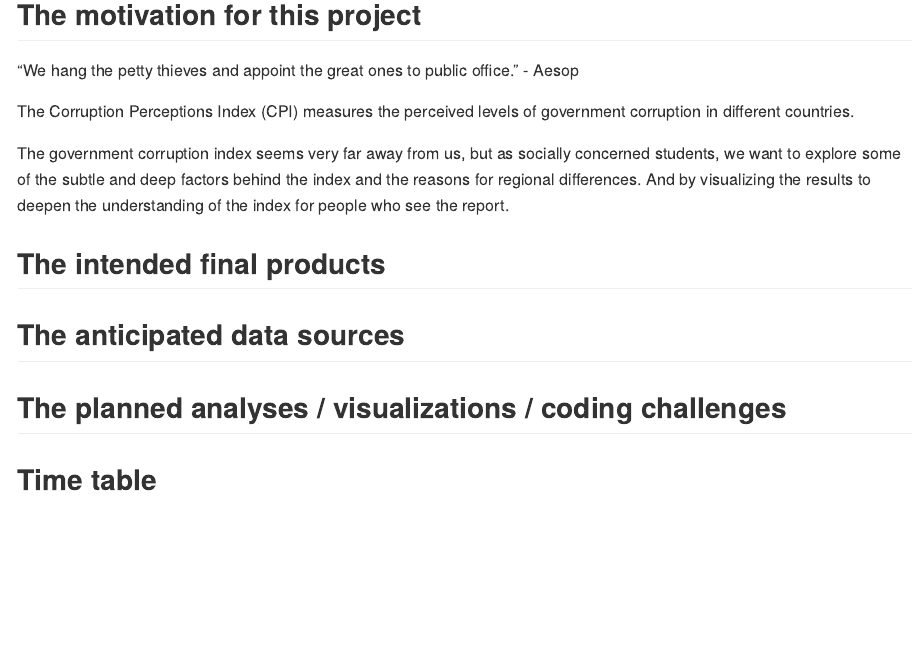
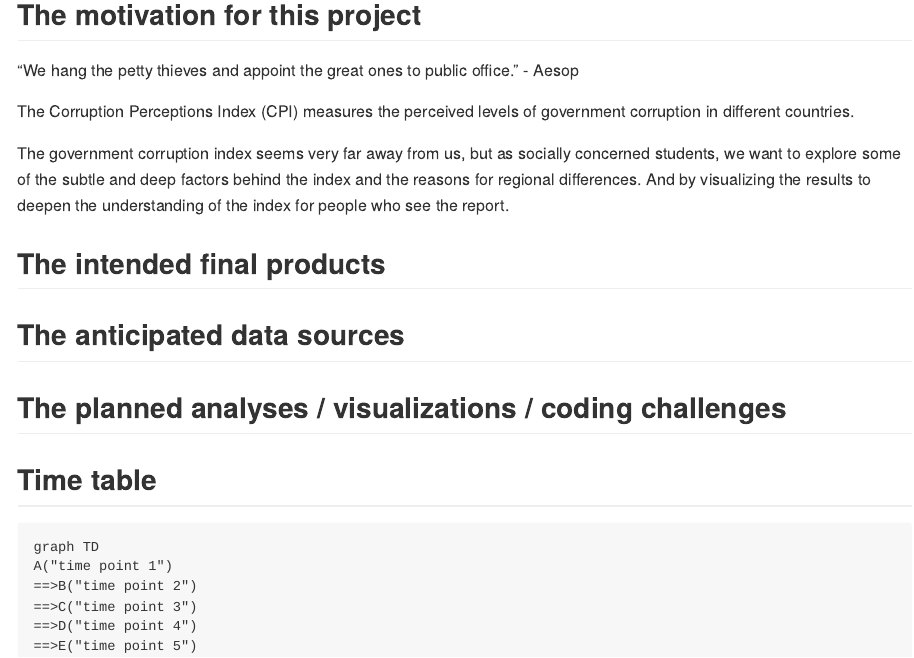
Before and after one commit to kindlezhang/p8105_final_project, an R Markdown document (final_project_proposal.Rmd): the page in a window 1100 px wide, from 600 px down. The pictures show the output file final_project_proposal.md that the author committed with the source, drawn offline in the style of GitHub.

Commit message:
temporary time point

````diff
--- a/final_project_proposal.Rmd
+++ b/final_project_proposal.Rmd
@@ -42,3 +42,12 @@ The government corruption index seems very far away from us, but as socially con
 ## The planned analyses / visualizations / coding challenges
 
 ## Time table
+
+```mermaid
+graph TD
+A("time point 1")
+==>B("time point 2")
+==>C("time point 3")
+==>D("time point 4")
+==>E("time point 5")
+```
````
Also changed, not shown: final_project_proposal.md.
